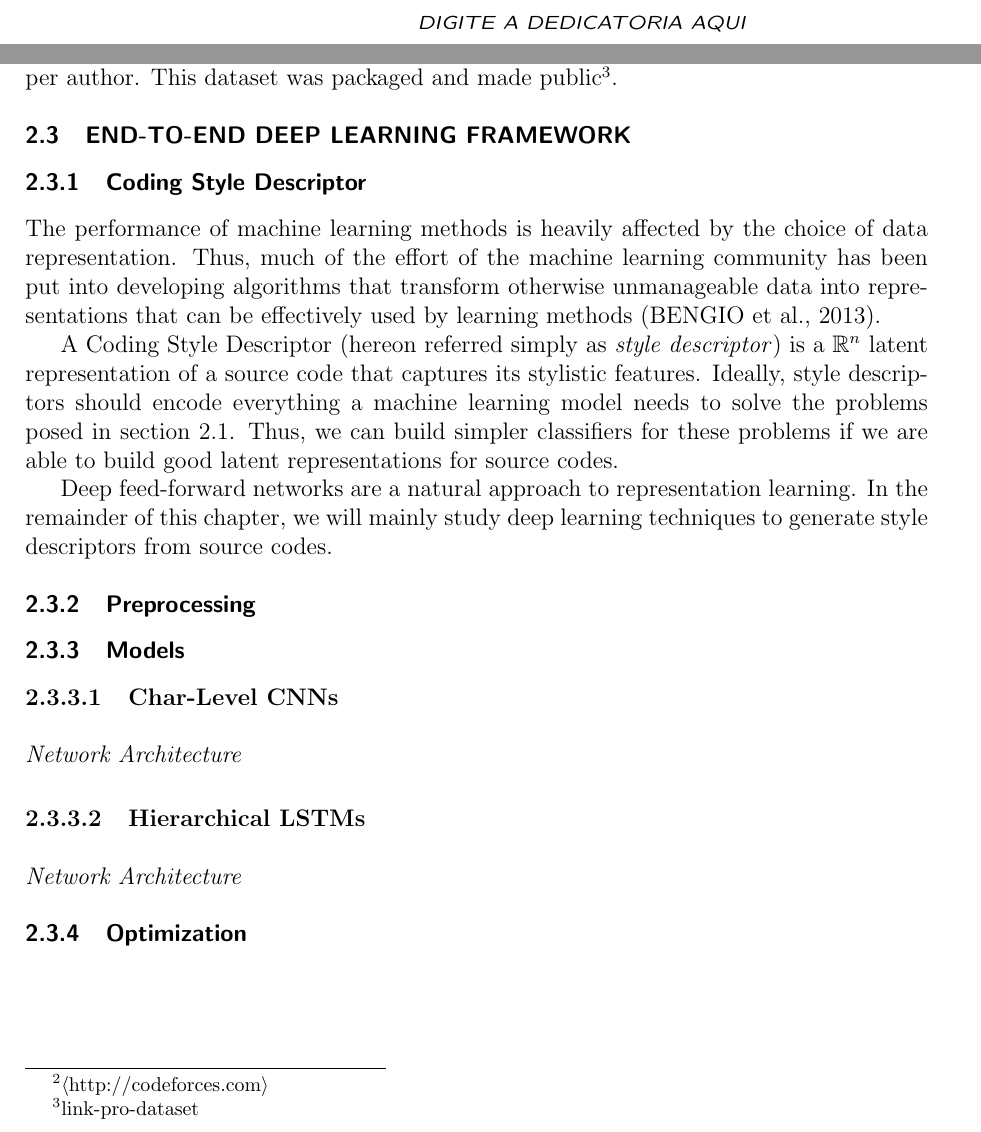
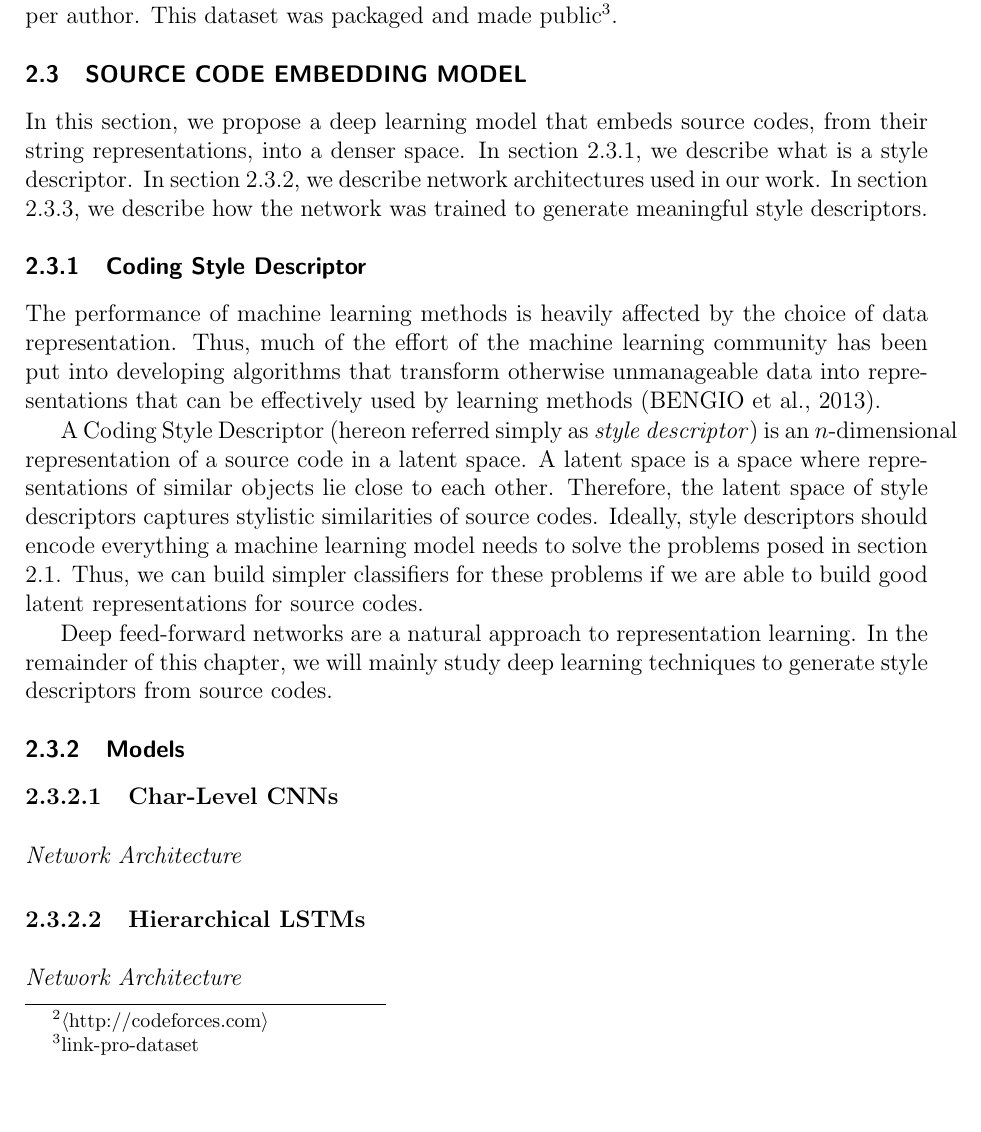
Before and after one commit to rsalesc/tcc-overleaf, a LaTeX thesis (main.tex, which reads src/chapters/methodology.tex): two parts of pages 7 and 28 of 35 before the commit and part of page 26 of 35 after it, the two joined at a grey line, cut at the place of the change, the shorter picture padded with empty space. Compiled offline with pdfLaTeX.

Commit message:
Updates from ShareLaTeX

```diff
--- a/main.tex
+++ b/main.tex
@@ -158,12 +158,6 @@
 % Dedicatoria, Agradecimentos, Epigrafe
 %%%%%%%%%%%%%%%%%%%%%%%%%%%%%%%%%%%%%%%%
 
-%TODO: write dedicatory
-% Comente para ocultar
-\begin{dedicatory}
-DIGITE A DEDICATORIA AQUI
-\end{dedicatory}
-
 % Agradecimentos
 % Se preferir, crie um arquivo `a parte e o inclua via \include{}
 \acknowledgements
--- a/src/chapters/methodology.tex
+++ b/src/chapters/methodology.tex
@@ -23,20 +23,24 @@ We wrote a Python script that receives target constraints for the dataset and sc
 % TODO: more details on filters
 % TODO: add link to dataset
 
-\section{End-to-End Deep Learning Framework}\label{sec:framework}
-\subsection{Coding Style Descriptor}
+\section{Source Code Embedding Model}\label{sec:framework}
+
+In this section, we propose a deep learning model that embeds source codes, from their string representations, into a denser space. In section \ref{sec:descriptor}, we describe what is a style descriptor. In section \ref{sec:models}, we describe network architectures used in our work. In section \ref{sec:optimization}, we describe how the network was trained to generate meaningful style descriptors.
+
+\subsection{Coding Style Descriptor}\label{sec:descriptor}
 
 The performance of machine learning methods is heavily affected by the choice of data representation. Thus, much of the effort of the machine learning community has been put into developing algorithms that transform otherwise unmanageable data into representations that can be effectively used by learning methods \cite{representation_learning}.
 
-A Coding Style Descriptor (hereon referred simply as \textit{style descriptor}) is a $\mathbb{R}^n$ latent representation of a source code that captures its stylistic features. Ideally, style descriptors should encode everything a machine learning model needs to solve the problems posed in section \ref{sec:formulations}. Thus, we can build simpler classifiers for these problems if we are able to build good latent representations for source codes.
+A Coding Style Descriptor (hereon referred simply as \textit{style descriptor}) is an $n$-dimensional representation of a source code in a latent space. A latent space is a space where representations of similar objects lie close to each other. Therefore, the latent space of style descriptors captures stylistic similarities of source codes. Ideally, style descriptors should encode everything a machine learning model needs to solve the problems posed in section \ref{sec:formulations}. Thus, we can build simpler classifiers for these problems if we are able to build good latent representations for source codes.
+
+% TODO: add image explaining this concept
+% TODO: add references to embedding being succesfully applied in conjunction with deep learning
 
 Deep feed-forward networks are a natural approach to representation learning. In the remainder of this chapter, we will mainly study deep learning techniques to generate style descriptors from source codes.
 
-\subsection{Preprocessing}
-
-\subsection{Models}
+\subsection{Models}\label{sec:models}
 \subsubsection{Char-Level CNNs}
 \paragraph*{Network Architecture}
 \subsubsection{Hierarchical LSTMs}
 \paragraph*{Network Architecture}
-\subsection{Optimization}
+\subsection{Optimization}\label{sec:optimization}
```
